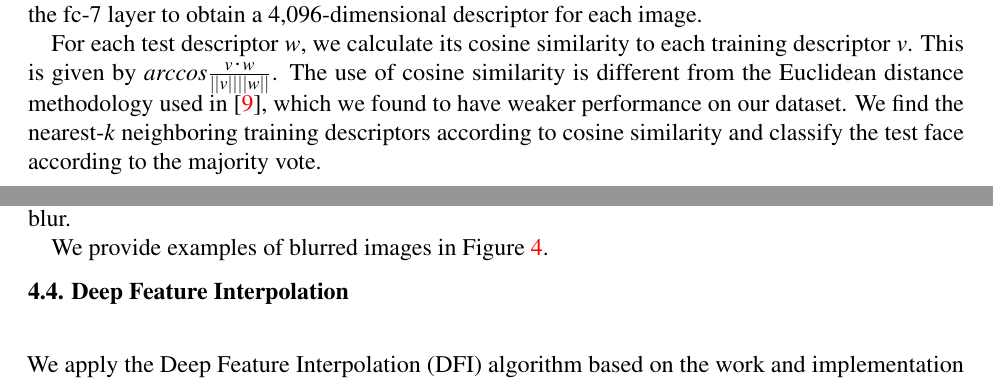
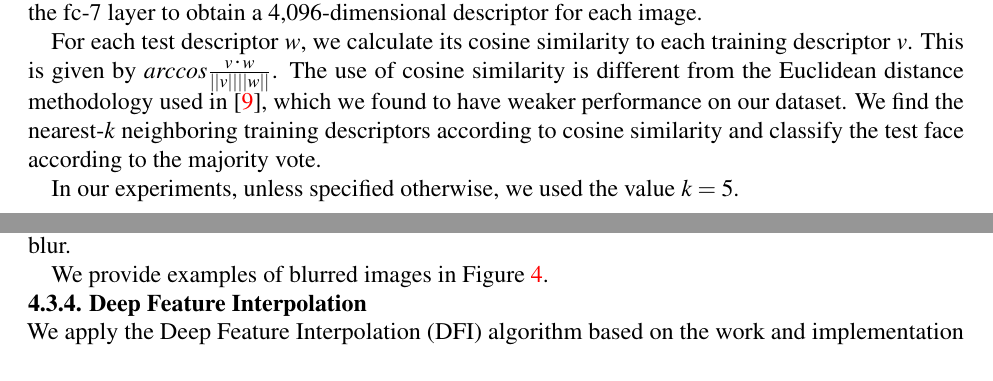
Before and after one commit to cchen23/COS429_final_project, a LaTeX document (written/written_report.tex): two parts of pages 3 and 4 of 12, joined at a grey line, cut so that both start at the same text. Compiled offline with pdfLaTeX.

Commit message:
Fix heading and indicate k value used in VGG

```diff
--- a/written/written_report.tex
+++ b/written/written_report.tex
@@ -88,6 +88,8 @@ Next, we translate the architecture of the VGG-FACE network for use with the Ker
 
 For each test descriptor $w$, we calculate its cosine similarity to each training descriptor $v$. This is given by $arccos\frac{v \cdot w}{||v|| ||w||}$. The use of cosine similarity is different from the Euclidean distance methodology used in \cite{parkhi_deep_2015}, which we found to have weaker performance on our dataset. We find the nearest-$k$ neighboring training descriptors according to cosine similarity and classify the test face according to the majority vote.
 
+In our experiments, unless specified otherwise, we used the value $k=5$.
+
 \subsection{Image Manipulations}
 
 \subsubsection{Occlusion}\hspace*{\fill} \\
@@ -129,7 +131,7 @@ We provide examples of blurred images in Figure \ref{fig:manipulationdemo_blur}.
 \label{fig:manipulationdemo_blur}
 \end{figure}
 
-\subsection{Deep Feature Interpolation}\hspace*{\fill} \\
+\subsubsection{Deep Feature Interpolation}\hspace*{\fill} \\
 We apply the Deep Feature Interpolation (DFI) algorithm based on the work and implementation of \cite{upchurch_deep_2016}. This algorithm provides a framework for performing content editing of a facial image. It works by interpolating between attributes in the feature space of a deep convolutional neural network, specifically the VGG network.
 
 DFI is a versatile algorithm which can, for example, make a face look older or add a moustache to a face, as well as many other possibilities. To make a face look older, it is necessary to find a attribute vector that provides a mapping from a ``younger'' image to an ``older'' image. Thus, for each target attribute (``senior'', ``moustache'', etc.) it is necessary to identify a corresponding source attribute (i.e. ``young'', ``no facial hair'').
```
